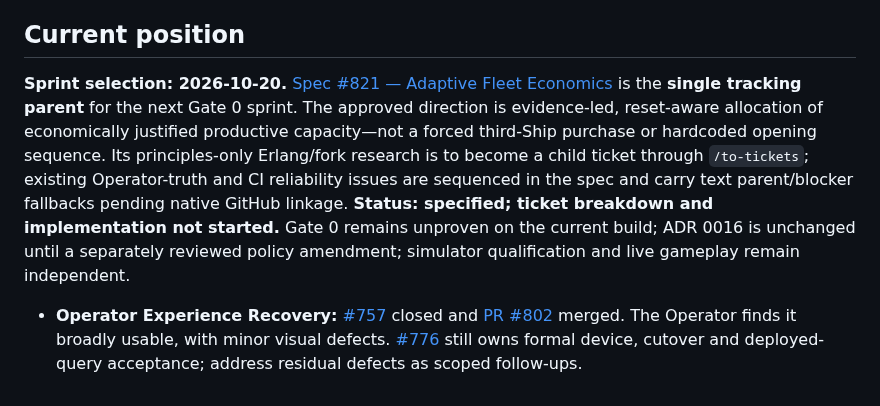
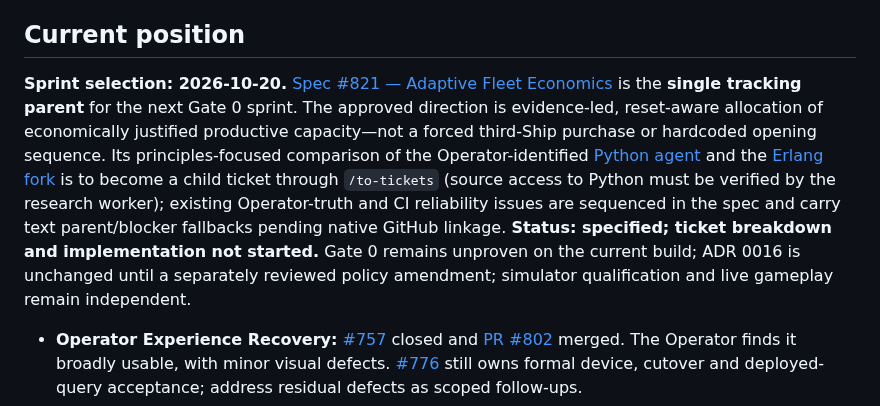
Before and after one commit to bturney/spacetraders, a Markdown page: docs/autonomy/roadmap.md, the part around the change. GitHub-like rendering.

Commit message:
docs: clarify Python primary reference for sprint #821

```diff
--- a/docs/autonomy/roadmap.md
+++ b/docs/autonomy/roadmap.md
@@ -6,7 +6,7 @@
 
 ## Current position
 
-**Sprint selection: 2026-10-20.** [Spec #821 — Adaptive Fleet Economics](https://github.com/bturney/spacetraders/issues/821) is the **single tracking parent** for the next Gate 0 sprint. The approved direction is evidence-led, reset-aware allocation of economically justified productive capacity—not a forced third-Ship purchase or hardcoded opening sequence. Its principles-only Erlang/fork research is to become a child ticket through `/to-tickets`; existing Operator-truth and CI reliability issues are sequenced in the spec and carry text parent/blocker fallbacks pending native GitHub linkage. **Status: specified; ticket breakdown and implementation not started.** Gate 0 remains unproven on the current build; ADR 0016 is unchanged until a separately reviewed policy amendment; simulator qualification and live gameplay remain independent.
+**Sprint selection: 2026-10-20.** [Spec #821 — Adaptive Fleet Economics](https://github.com/bturney/spacetraders/issues/821) is the **single tracking parent** for the next Gate 0 sprint. The approved direction is evidence-led, reset-aware allocation of economically justified productive capacity—not a forced third-Ship purchase or hardcoded opening sequence. Its principles-focused comparison of the Operator-identified [Python agent](https://github.com/dbagwell00/spacetraders) and the [Erlang fork](https://github.com/bturney/spacetraders-simulator) is to become a child ticket through `/to-tickets` (source access to Python must be verified by the research worker); existing Operator-truth and CI reliability issues are sequenced in the spec and carry text parent/blocker fallbacks pending native GitHub linkage. **Status: specified; ticket breakdown and implementation not started.** Gate 0 remains unproven on the current build; ADR 0016 is unchanged until a separately reviewed policy amendment; simulator qualification and live gameplay remain independent.
 
 
 - **Operator Experience Recovery:** [#757](https://github.com/bturney/spacetraders/issues/757) closed and [PR #802](https://github.com/bturney/spacetraders/pull/802) merged. The Operator finds it broadly usable, with minor visual defects. [#776](https://github.com/bturney/spacetraders/issues/776) still owns formal device, cutover and deployed-query acceptance; address residual defects as scoped follow-ups.
```
